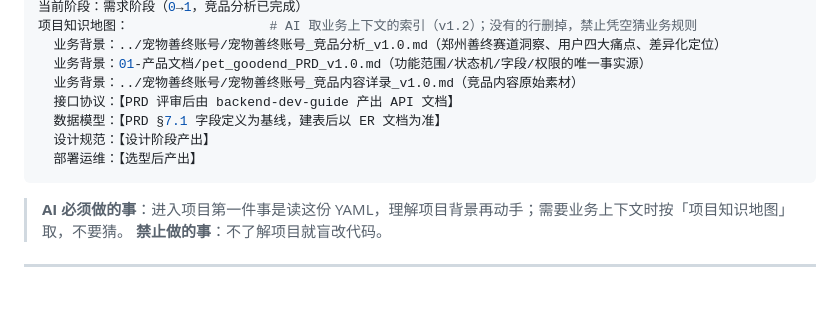
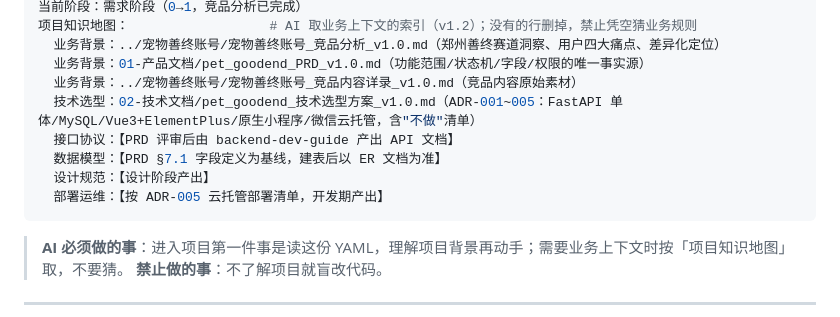
Before and after one commit to genapohub/pet-xiaoman, a Markdown page: AGENTS.md, the part around the change. Rendered like a GitHub page; blank space fills up the shorter version.

````diff
--- a/AGENTS.md
+++ b/AGENTS.md
@@ -21,10 +21,11 @@
   业务背景：../宠物善终账号/宠物善终账号_竞品分析_v1.0.md（郑州善终赛道洞察、用户四大痛点、差异化定位）
   业务背景：01-产品文档/pet_goodend_PRD_v1.0.md（功能范围/状态机/字段/权限的唯一事实源）
   业务背景：../宠物善终账号/宠物善终账号_竞品内容详录_v1.0.md（竞品内容原始素材）
+  技术选型：02-技术文档/pet_goodend_技术选型方案_v1.0.md（ADR-001~005：FastAPI 单体/MySQL/Vue3+ElementPlus/原生小程序/微信云托管，含"不做"清单）
   接口协议：【PRD 评审后由 backend-dev-guide 产出 API 文档】
   数据模型：【PRD §7.1 字段定义为基线，建表后以 ER 文档为准】
   设计规范：【设计阶段产出】
-  部署运维：【选型后产出】
+  部署运维：【按 ADR-005 云托管部署清单，开发期产出】
 ```
 
 > **AI 必须做的事**：进入项目第一件事是读这份 YAML，理解项目背景再动手；需要业务上下文时按「项目知识地图」取，不要猜。
````
Also changed, not shown: 02-技术文档/pet_goodend_技术选型方案_v1.0.md (added, +208 -0 lines), project-tracker.md (+3 -2 lines).
